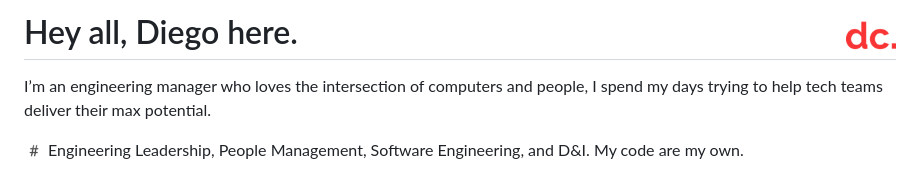
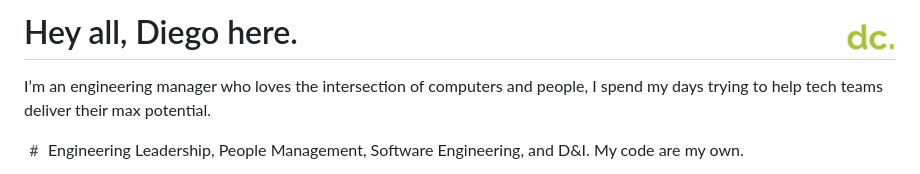
Before and after one commit to diegocoxta/diegocoxta, a Markdown page: README.md, the part around the change. Rendered like a GitHub page; pictures changed too: dcicon.png (deleted), icon.png (added).

Commit message:
changed icon color

```diff
--- a/README.md
+++ b/README.md
@@ -1,4 +1,4 @@
-#  Hey all, Diego here.  [<img src="https://github.com/diegocoxta/diegocoxta/blob/master/dcicon.png" width="50" align="right" />](https://diegocosta.me)
+#  Hey all, Diego here.  [<img src="https://github.com/diegocoxta/diegocoxta/blob/master/icon.png" width="50" align="right" />](https://diegocosta.me)
 
 I’m an engineering manager who loves the intersection of computers and people, I spend my days trying to help tech teams deliver their max potential.
 
```
